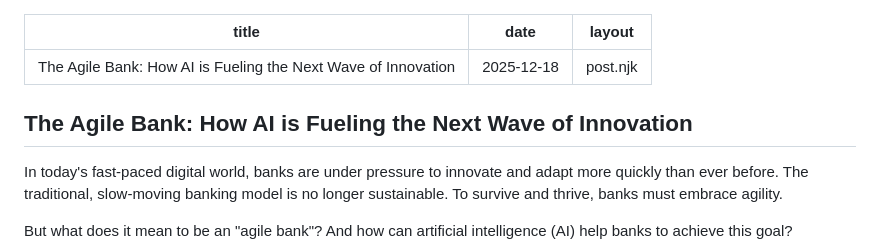
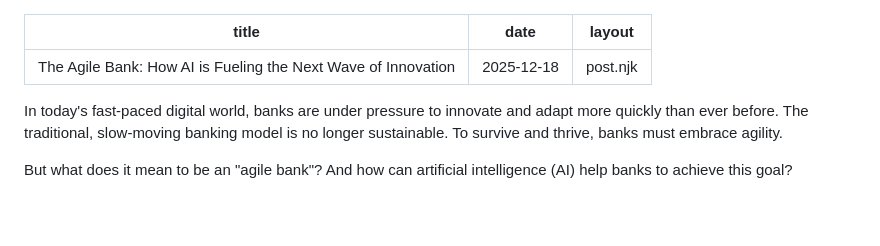
Before and after one commit to SaxyJaymez/hello-world-website, a Markdown page: posts/the-agile-bank-with-ai.md, the part around the change. GitHub-like rendering; blank space fills up the shorter version.

Commit message:
fix: remove duplicate title from blog post

```diff
--- a/posts/the-agile-bank-with-ai.md
+++ b/posts/the-agile-bank-with-ai.md
@@ -3,8 +3,6 @@ title: "The Agile Bank: How AI is Fueling the Next Wave of Innovation"
 date: "2025-12-18"
 layout: "post.njk"
 ---
-
-## The Agile Bank: How AI is Fueling the Next Wave of Innovation
 
 In today's fast-paced digital world, banks are under pressure to innovate and adapt more quickly than ever before. The traditional, slow-moving banking model is no longer sustainable. To survive and thrive, banks must embrace agility.
 
```
